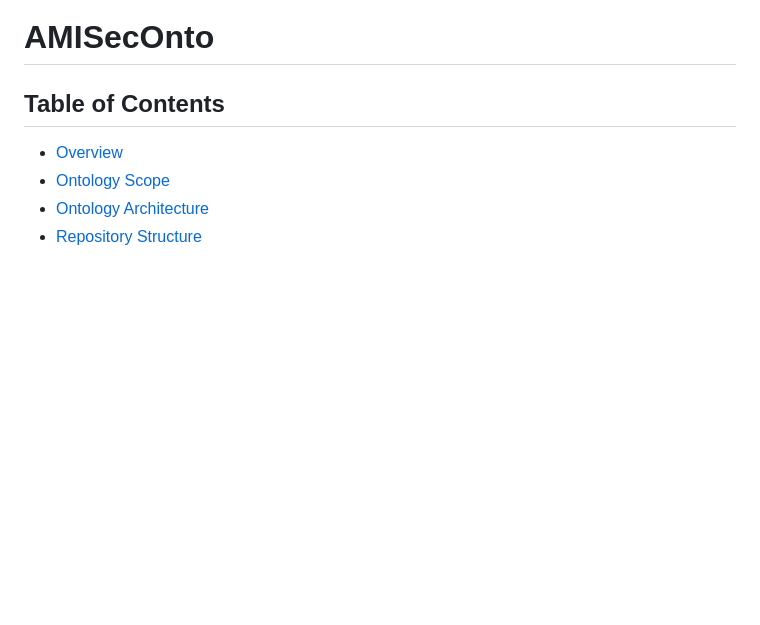
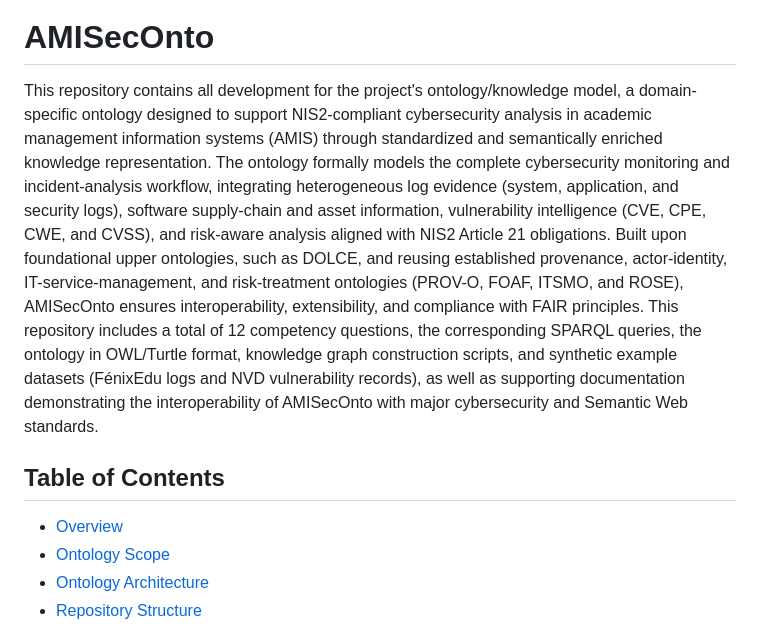
Before and after one commit to bohlourenco/AMISecOnto, a Markdown page: README.md, the part around the change. GitHub-like rendering; blank space fills up the shorter version.

Commit message:
Enhance README with detailed project overview
Expanded project description to detail ontology's purpose, components, and compliance with NIS2.

```diff
--- a/README.md
+++ b/README.md
@@ -3,6 +3,7 @@
 </p>
 
 # AMISecOnto
+This repository contains all development for the project's ontology/knowledge model, a domain-specific ontology designed to support NIS2-compliant cybersecurity analysis in academic management information systems (AMIS) through standardized and semantically enriched knowledge representation. The ontology formally models the complete cybersecurity monitoring and incident-analysis workflow, integrating heterogeneous log evidence (system, application, and security logs), software supply-chain and asset information, vulnerability intelligence (CVE, CPE, CWE, and CVSS), and risk-aware analysis aligned with NIS2 Article 21 obligations. Built upon foundational upper ontologies, such as DOLCE, and reusing established provenance, actor-identity, IT-service-management, and risk-treatment ontologies (PROV-O, FOAF, ITSMO, and ROSE), AMISecOnto ensures interoperability, extensibility, and compliance with FAIR principles. This repository includes a total of 12 competency questions, the corresponding SPARQL queries, the ontology in OWL/Turtle format, knowledge graph construction scripts, and synthetic example datasets (FénixEdu logs and NVD vulnerability records), as well as supporting documentation demonstrating the interoperability of AMISecOnto with major cybersecurity and Semantic Web standards.
 
 ## Table of Contents
 
```
